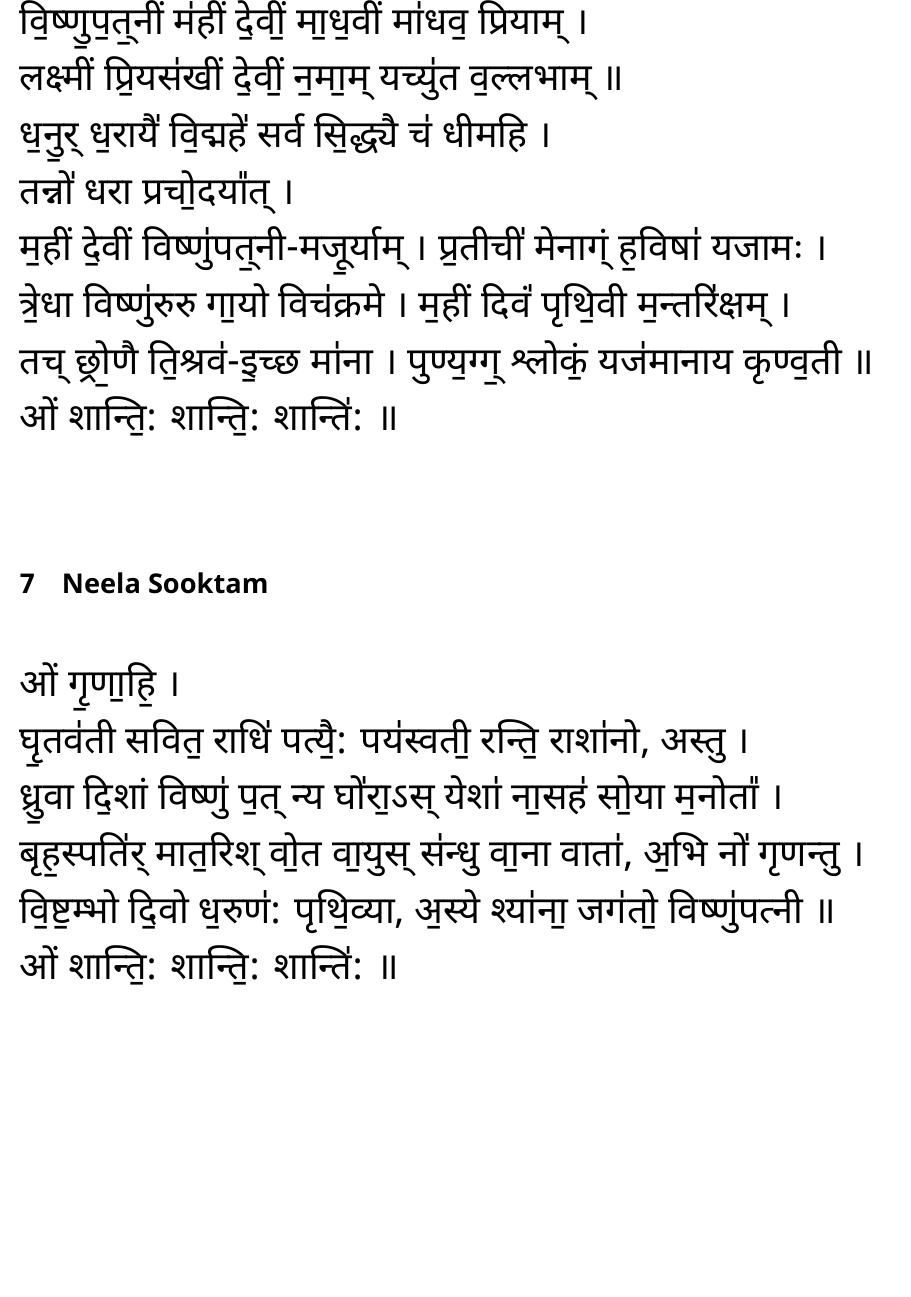
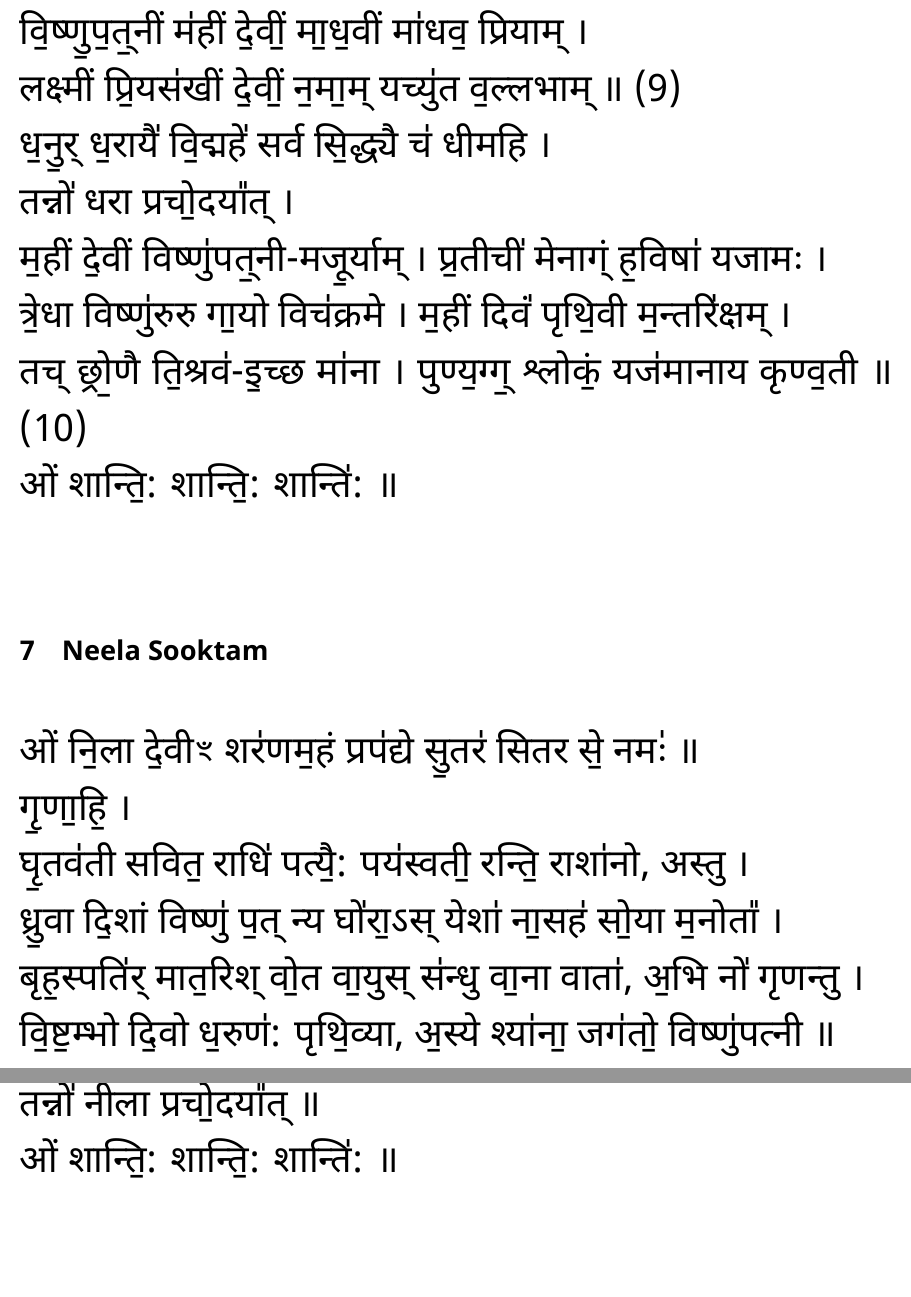
Before and after one commit to lakshmankumar12/slokas, a LaTeX document (src/sooktas.tex, which reads src/sooktas/boo-sooktam.tex, src/sooktas/neela-sooktam.tex): part of page 20 of 53 before the commit and two parts of pages 20 and 21 of 53 after it, the two joined at a grey line, cut so that both start at the same text, the shorter picture padded with empty space. Compiled offline with XeLaTeX.

Commit message:
touchup to boo/neela sooktam

```diff
--- a/src/sooktas/boo-sooktam.tex
+++ b/src/sooktas/boo-sooktam.tex
@@ -32,10 +34,10 @@
 वा॒यु॒परी॑ जल॒ शय॑नी {\small \eng{shvayan}} श्व॒यन् धा॒रा स॒त्यन् धो॒परि॑ मेदिनी ।\\
 श्वो॒परि॑ धत्तं॒ गाय ।\\
 वि॒ष्णु॒प॒त्॒नीं म॑हीं दे॒वीं॒ मा॒ध॒वीं मा॑धव॒ प्रियाम् ।\\
-लक्ष्मीं प्रि॒यस॑खीं दे॒वीं॒ न॒मा॒म् यच्यु॑त व॒ल्लभाम् ॥\\
+लक्ष्मीं प्रि॒यस॑खीं दे॒वीं॒ न॒मा॒म् यच्यु॑त व॒ल्लभाम् ॥ (9)\\
 ध॒नु॒र् ध॒रायै॑ वि॒द्महे॑ सर्व सि॒द्ध्यै च॑ धीमहि ।\\
 तन्नो॑ धरा प्रचो॒दया᳚त् ।\\
 म॒हीं दे॒वीं विष्णु॑पत्॒नी-मजू॒र्याम् । प्र॒तीची॑ मेनाग्ं ह॒विषा॑ यजामः ।\\
 त्रे॒धा विष्णु॑रुरु गा॒यो विच॑क्रमे । म॒हीं दिवं॑ पृथि॒वी म॒न्तरि॑क्षम् ।\\
-तच् छ्रो॒णै ति॒श्रव॑-इ॒च्छ मा॑ना । पुण्य॒ग्ग्॒ श्लोकं॒ यज॑मानाय कृण्व॒ती ॥\\
+तच् छ्रो॒णै ति॒श्रव॑-इ॒च्छ मा॑ना । पुण्य॒ग्ग्॒ श्लोकं॒ यज॑मानाय कृण्व॒ती ॥ (10)\\
 ओं शान्ति॒: शान्ति॒: शान्ति॑: ॥\\
--- a/src/sooktas/neela-sooktam.tex
+++ b/src/sooktas/neela-sooktam.tex
@@ -1,7 +1,10 @@
 \section{\eng{Neela Sooktam}}
-ओं गृ॒णा॒हि॒ ।\\
+ओं नि॒ला दे॒वीꣳ शर॑णम॒हं प्रप॑द्ये सु॒तर॑ सितर से॒ नमः॑ ॥\\
+गृ॒णा॒हि॒ ।\\
 घृ॒तव॑ती सवित॒ राधि॑ पत्यै॒: पय॑स्वती॒ रन्ति॒ राशा॑नो, अस्तु ।\\
 ध्रु॒वा दि॒शां विष्णु॑ प॒त् न्य घो॑रा॒ऽस् येशा॑ ना॒सह॑ सो॒या म॒नोता᳚ ।\\
 बृह॒स्पति॑र् मात॒रिश् वो॒त वा॒युस् स॑न्धु वा॒ना वाता॑, अ॒भि नो॑ गृणन्तु ।\\
 वि॒ष्ट॒म्भो दि॒वो ध॒रुण॑: पृथि॒व्या, अ॒स्ये श्या॑ना॒ जग॑तो॒ विष्णु॑पत्नी ॥\\
+ॐ म॒हा॒दे॒व्यै च॑ वि॒द्महे॑ विष्णुप॒त्नै च॑ धीमहि ।\\
+तन्नो॑ नीला प्रचो॒दया᳚त् ॥\\
 ओं शान्ति॒: शान्ति॒: शान्ति॑: ॥\\
```
Also changed, not shown: src/sooktas/boo-sooktam.tex (6 more changed lines).
